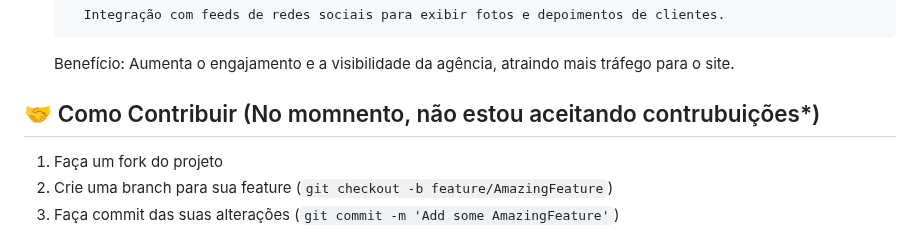
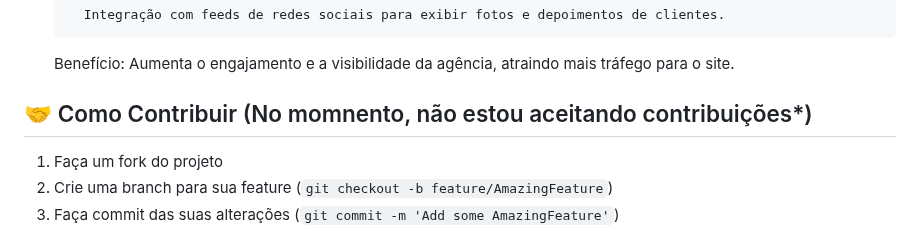
Before and after one commit to samuel-franco/Projeto-Individual-Recode-Pro-IA-2024-2025, a Markdown page: README.md, the part around the change. Drawn GitHub-style.

```diff
--- a/README.md
+++ b/README.md
@@ -122,7 +122,7 @@ nome-do-projeto/
 
     Benefício: Aumenta o engajamento e a visibilidade da agência, atraindo mais tráfego para o site.
 
-## 🤝 Como Contribuir (No momnento, não estou aceitando contrubuições*)
+## 🤝 Como Contribuir (No momnento, não estou aceitando contribuições*)
 
 1. Faça um fork do projeto
 2. Crie uma branch para sua feature (`git checkout -b feature/AmazingFeature`)
```
